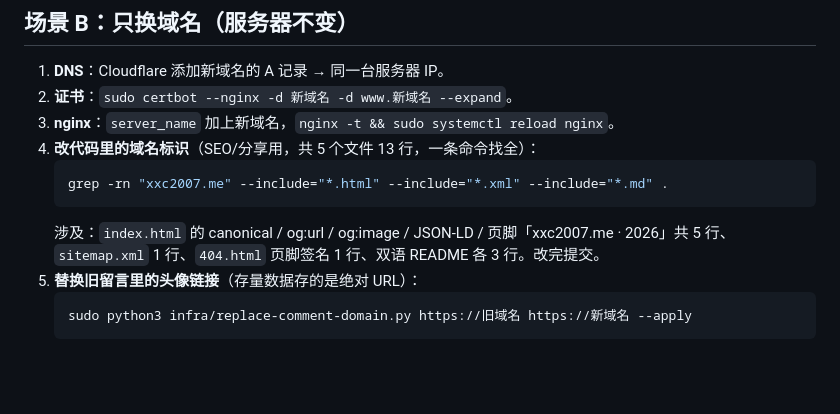
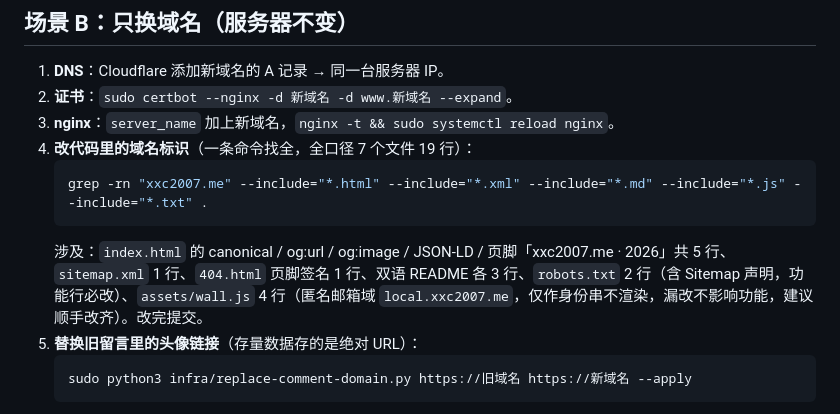
Before and after one commit to xxc2007/In-memory-of-Nanchang-No.-15-Middle-School, a Markdown page: docs/MIGRATION.md, the part around the change. GitHub-like rendering; blank space fills up the shorter version.

Commit message:
docs(迁移): 域名口径修正为 7 文件 19 行——补 robots.txt(2) 与 wall.js 匿名邮箱域(4)，grep 命令补 --include js/txt

````diff
--- a/docs/MIGRATION.md
+++ b/docs/MIGRATION.md
@@ -42,11 +42,11 @@
 1. **DNS**：Cloudflare 添加新域名的 A 记录 → 同一台服务器 IP。
 2. **证书**：`sudo certbot --nginx -d 新域名 -d www.新域名 --expand`。
 3. **nginx**：`server_name` 加上新域名，`nginx -t && sudo systemctl reload nginx`。
-4. **改代码里的域名标识**（SEO/分享用，共 5 个文件 13 行，一条命令找全）：
+4. **改代码里的域名标识**（一条命令找全，全口径 7 个文件 19 行）：
    ```bash
-   grep -rn "xxc2007.me" --include="*.html" --include="*.xml" --include="*.md" .
+   grep -rn "xxc2007.me" --include="*.html" --include="*.xml" --include="*.md" --include="*.js" --include="*.txt" .
    ```
-   涉及：`index.html` 的 canonical / og:url / og:image / JSON-LD / 页脚「xxc2007.me · 2026」共 5 行、`sitemap.xml` 1 行、`404.html` 页脚签名 1 行、双语 README 各 3 行。改完提交。
+   涉及：`index.html` 的 canonical / og:url / og:image / JSON-LD / 页脚「xxc2007.me · 2026」共 5 行、`sitemap.xml` 1 行、`404.html` 页脚签名 1 行、双语 README 各 3 行、`robots.txt` 2 行（含 Sitemap 声明，功能行必改）、`assets/wall.js` 4 行（匿名邮箱域 `local.xxc2007.me`，仅作身份串不渲染，漏改不影响功能，建议顺手改齐）。改完提交。
 5. **替换旧留言里的头像链接**（存量数据存的是绝对 URL）：
    ```bash
    sudo python3 infra/replace-comment-domain.py https://旧域名 https://新域名 --apply
````
